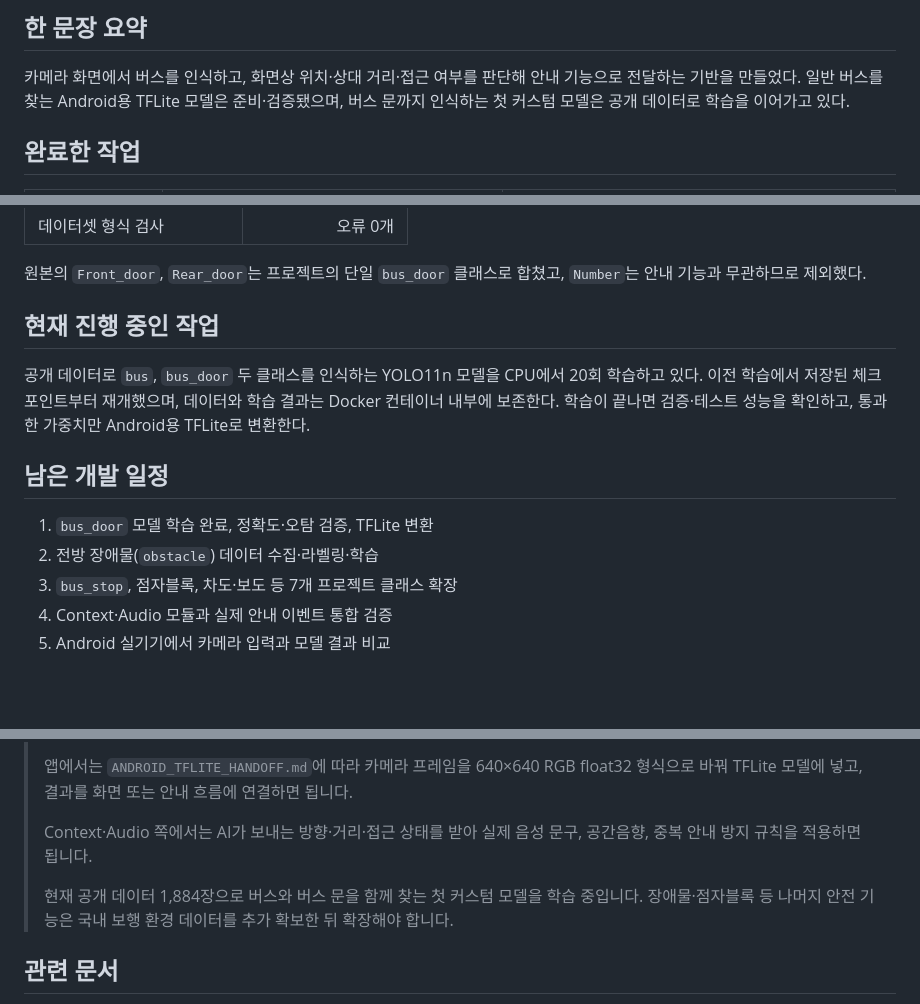
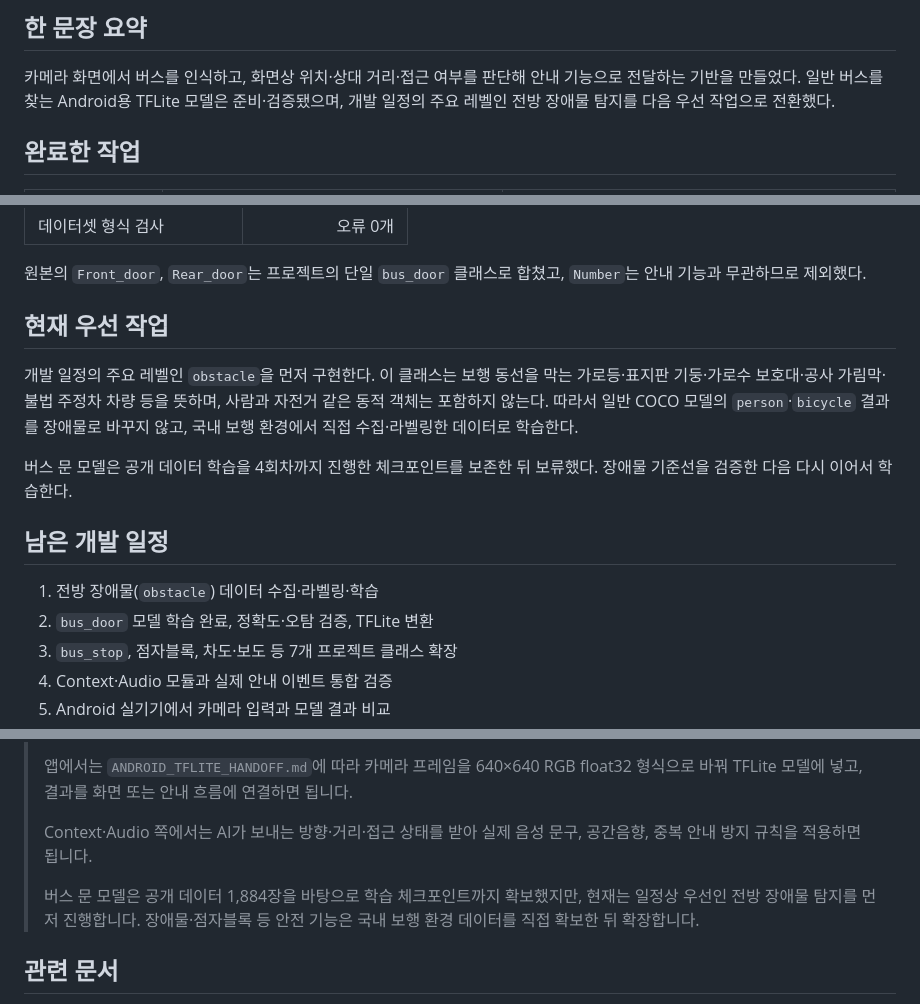
Before and after one commit to Yoonhsub/Integrated-Safety-Assurance-System-using-Spatial-Audio-and-AI, a Markdown page: mobi-smart-transport-ai/ai_vision/AI_VISION_PROGRESS_SUMMARY.md, 3 parts joined by grey strips. Rendered like a GitHub page; blank space fills up the shorter version.

Commit message:
docs(ai-vision): prioritize obstacle detection

```diff
--- a/mobi-smart-transport-ai/ai_vision/AI_VISION_PROGRESS_SUMMARY.md
+++ b/mobi-smart-transport-ai/ai_vision/AI_VISION_PROGRESS_SUMMARY.md
@@ -4,8 +4,8 @@
 
 카메라 화면에서 버스를 인식하고, 화면상 위치·상대 거리·접근 여부를 판단해 안내
 기능으로 전달하는 기반을 만들었다. 일반 버스를 찾는 Android용 TFLite 모델은
-준비·검증됐으며, 버스 문까지 인식하는 첫 커스텀 모델은 공개 데이터로 학습을
-이어가고 있다.
+준비·검증됐으며, 개발 일정의 주요 레벨인 전방 장애물 탐지를 다음 우선 작업으로
+전환했다.
 
 ## 완료한 작업
 
@@ -34,17 +34,21 @@
 원본의 `Front_door`, `Rear_door`는 프로젝트의 단일 `bus_door` 클래스로 합쳤고,
 `Number`는 안내 기능과 무관하므로 제외했다.
 
-## 현재 진행 중인 작업
+## 현재 우선 작업
 
-공개 데이터로 `bus`, `bus_door` 두 클래스를 인식하는 YOLO11n 모델을 CPU에서 20회
-학습하고 있다. 이전 학습에서 저장된 체크포인트부터 재개했으며, 데이터와 학습
-결과는 Docker 컨테이너 내부에 보존한다. 학습이 끝나면 검증·테스트 성능을 확인하고,
-통과한 가중치만 Android용 TFLite로 변환한다.
+개발 일정의 주요 레벨인 `obstacle`을 먼저 구현한다. 이 클래스는 보행 동선을 막는
+가로등·표지판 기둥·가로수 보호대·공사 가림막·불법 주정차 차량 등을 뜻하며, 사람과
+자전거 같은 동적 객체는 포함하지 않는다. 따라서 일반 COCO 모델의 `person`·`bicycle`
+결과를 장애물로 바꾸지 않고, 국내 보행 환경에서 직접 수집·라벨링한 데이터로
+학습한다.
+
+버스 문 모델은 공개 데이터 학습을 4회차까지 진행한 체크포인트를 보존한 뒤 보류했다.
+장애물 기준선을 검증한 다음 다시 이어서 학습한다.
 
 ## 남은 개발 일정
 
-1. `bus_door` 모델 학습 완료, 정확도·오탐 검증, TFLite 변환
-2. 전방 장애물(`obstacle`) 데이터 수집·라벨링·학습
+1. 전방 장애물(`obstacle`) 데이터 수집·라벨링·학습
+2. `bus_door` 모델 학습 완료, 정확도·오탐 검증, TFLite 변환
 3. `bus_stop`, 점자블록, 차도·보도 등 7개 프로젝트 클래스 확장
 4. Context·Audio 모듈과 실제 안내 이벤트 통합 검증
 5. Android 실기기에서 카메라 입력과 모델 결과 비교
@@ -63,9 +67,9 @@
 > Context·Audio 쪽에서는 AI가 보내는 방향·거리·접근 상태를 받아 실제 음성 문구,
 > 공간음향, 중복 안내 방지 규칙을 적용하면 됩니다.
 >
-> 현재 공개 데이터 1,884장으로 버스와 버스 문을 함께 찾는 첫 커스텀 모델을 학습
-> 중입니다. 장애물·점자블록 등 나머지 안전 기능은 국내 보행 환경 데이터를 추가
-> 확보한 뒤 확장해야 합니다.
+> 버스 문 모델은 공개 데이터 1,884장을 바탕으로 학습 체크포인트까지 확보했지만,
+> 현재는 일정상 우선인 전방 장애물 탐지를 먼저 진행합니다. 장애물·점자블록 등
+> 안전 기능은 국내 보행 환경 데이터를 직접 확보한 뒤 확장합니다.
 
 ## 관련 문서
 
```
Also changed, not shown: 1 other file.
